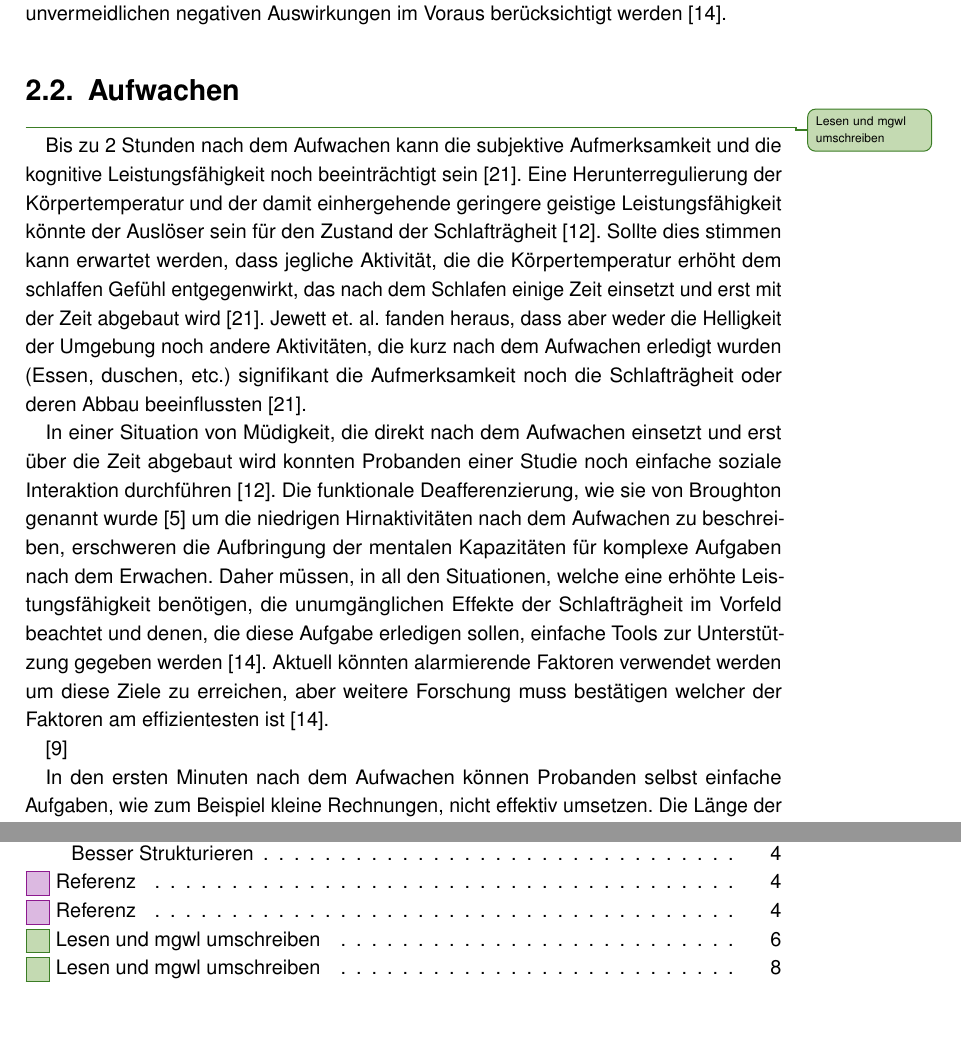
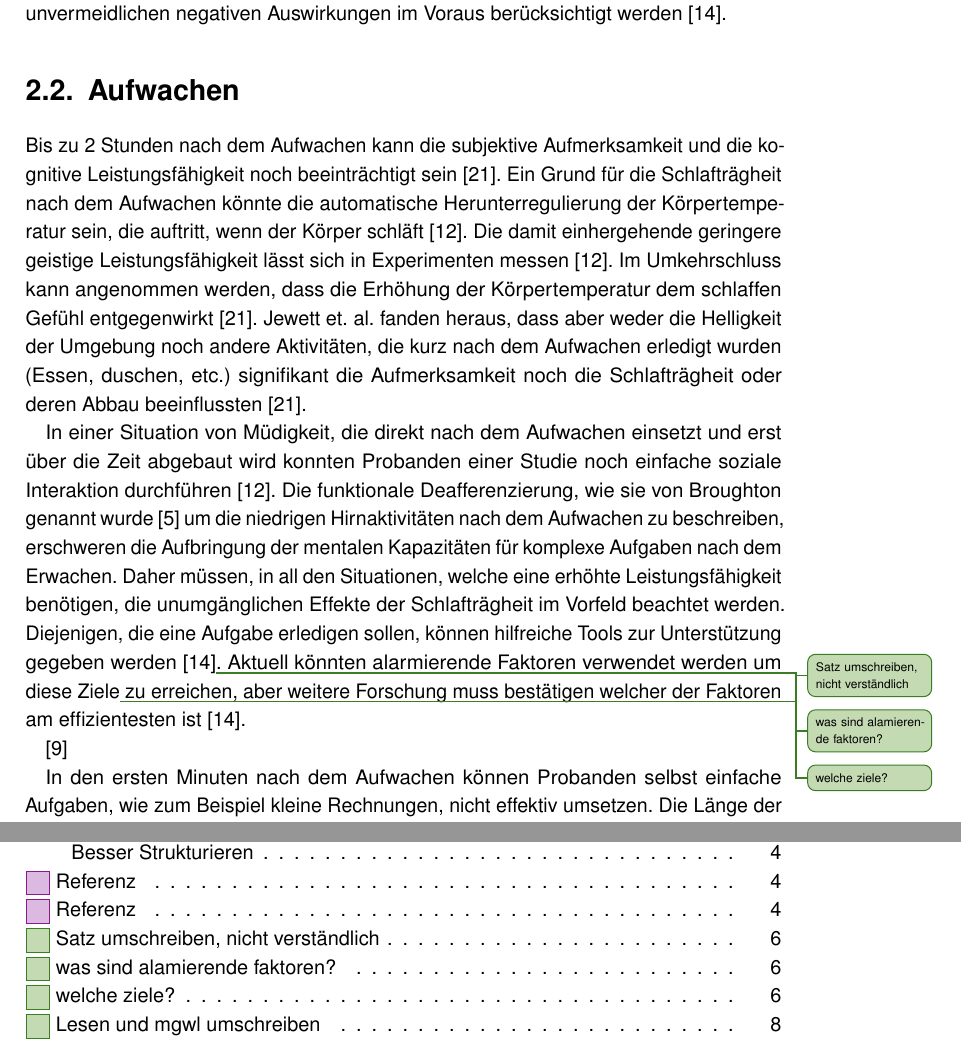
Before and after one commit to tlahmann/mci-af, a LaTeX thesis (MCI-Resync-Documentation.tex, which reads chapters/22WakingUp.tex): two parts of pages 12 and 39 of 50, joined at a grey line, cut so that both start at the same text, the shorter picture padded with empty space. Compiled offline with pdfLaTeX.

Commit message:
Rewrite some sections of waking up

```diff
--- a/chapters/22WakingUp.tex
+++ b/chapters/22WakingUp.tex
@@ -1,10 +1,14 @@
 \section{Aufwachen}\label{sec:relatedWork.aufwachen}
 
-\todoTob{Lesen und mgwl umschreiben}
+Bis zu 2 Stunden nach dem Aufwachen kann die subjektive Aufmerksamkeit und die kognitive Leistungsfähigkeit noch beeinträchtigt sein~\cite{jewett1999time}. Ein Grund für die Schlafträgheit nach dem Aufwachen könnte die automatische Herunterregulierung der Körpertemperatur sein, die auftritt, wenn der Körper schläft~\cite{dinges1990you}. Die damit einhergehende geringere geistige Leistungsfähigkeit lässt sich in Experimenten messen~\cite{dinges1990you}.
+Im Umkehrschluss kann angenommen werden, dass die Erhöhung der Körpertemperatur dem schlaffen Gefühl entgegenwirkt~\cite{jewett1999time}.
+Jewett et. al. fanden heraus, dass aber weder die Helligkeit der Umgebung noch andere Aktivitäten, die kurz nach dem Aufwachen erledigt wurden (Essen, duschen, etc.) signifikant die Aufmerksamkeit noch die Schlafträgheit oder deren Abbau beeinflussten~\cite{jewett1999time}.
 
-Bis zu 2 Stunden nach dem Aufwachen kann die subjektive Aufmerksamkeit und die kognitive Leistungsfähigkeit noch beeinträchtigt sein~\cite{jewett1999time}. Eine Herunterregulierung der Körpertemperatur und der damit einhergehende geringere geistige Leistungsfähigkeit könnte der Auslöser sein für den Zustand der Schlafträgheit~\cite{dinges1990you}. Sollte dies stimmen kann erwartet werden, dass jegliche Aktivität, die die Körpertemperatur erhöht dem schlaffen Gefühl entgegenwirkt, das nach dem Schlafen einige Zeit einsetzt und erst mit der Zeit abgebaut wird~\cite{jewett1999time}. Jewett et. al. fanden heraus, dass aber weder die Helligkeit der Umgebung noch andere Aktivitäten, die kurz nach dem Aufwachen erledigt wurden (Essen, duschen, etc.) signifikant die Aufmerksamkeit noch die Schlafträgheit oder deren Abbau beeinflussten~\cite{jewett1999time}.
-
-In einer Situation von Müdigkeit, die direkt nach dem Aufwachen einsetzt und erst über die Zeit abgebaut wird konnten Probanden einer Studie noch einfache soziale Interaktion durchführen~\cite{dinges1990you}. Die funktionale Deafferenzierung, wie sie von Broughton genannt wurde~\cite{broughton1968sleep} um die niedrigen Hirnaktivitäten nach dem Aufwachen zu beschreiben, erschweren die Aufbringung der mentalen Kapazitäten für komplexe Aufgaben nach dem Erwachen. Daher müssen, in all den Situationen, welche eine erhöhte Leistungsfähigkeit benötigen, die unumgänglichen Effekte der Schlafträgheit im Vorfeld beachtet und denen, die diese Aufgabe erledigen sollen, einfache Tools zur Unterstützung gegeben werden~\cite{ferrara2000sleep}. Aktuell könnten alarmierende Faktoren verwendet werden um diese Ziele zu erreichen, aber weitere Forschung muss bestätigen welcher der Faktoren am effizientesten ist~\cite{ferrara2000sleep}.
+In einer Situation von Müdigkeit, die direkt nach dem Aufwachen einsetzt und erst über die Zeit abgebaut wird konnten Probanden einer Studie noch einfache soziale Interaktion durchführen~\cite{dinges1990you}.
+Die funktionale Deafferenzierung, wie sie von Broughton genannt wurde~\cite{broughton1968sleep} um die niedrigen Hirnaktivitäten nach dem Aufwachen zu beschreiben, erschweren die Aufbringung der mentalen Kapazitäten für komplexe Aufgaben nach dem Erwachen.
+Daher müssen, in all den Situationen, welche eine erhöhte Leistungsfähigkeit benötigen, die unumgänglichen Effekte der Schlafträgheit im Vorfeld beachtet werden.
+Diejenigen, die eine Aufgabe erledigen sollen, können hilfreiche Tools zur Unterstützung gegeben werden~\cite{ferrara2000sleep}\todoTob{Satz umschreiben, nicht verständlich}.
+Aktuell könnten alarmierende Faktoren\todoTob{was sind alamierende faktoren?} verwendet werden um diese Ziele\todoTob{welche ziele?} zu erreichen, aber weitere Forschung muss bestätigen welcher der Faktoren am effizientesten ist~\cite{ferrara2000sleep}.
 
 \cite{online:muedesGehirn}
 
```
Also changed, not shown: chapters/12Approach.tex (+0 -2 lines).
